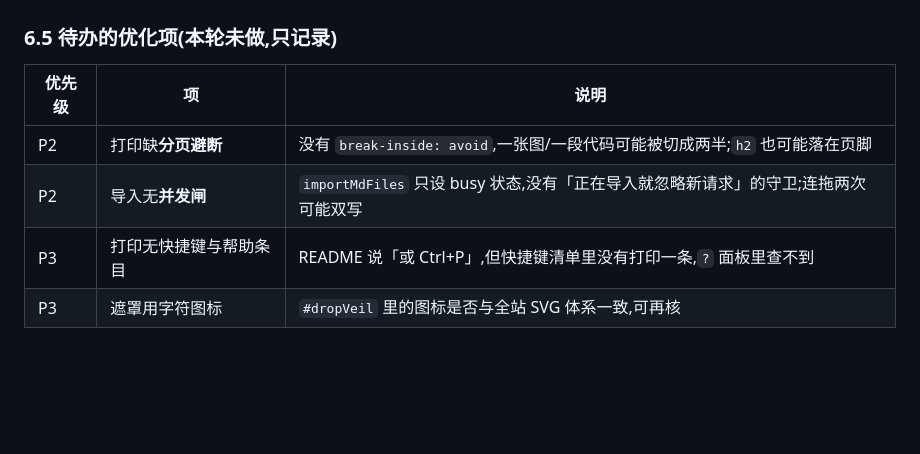
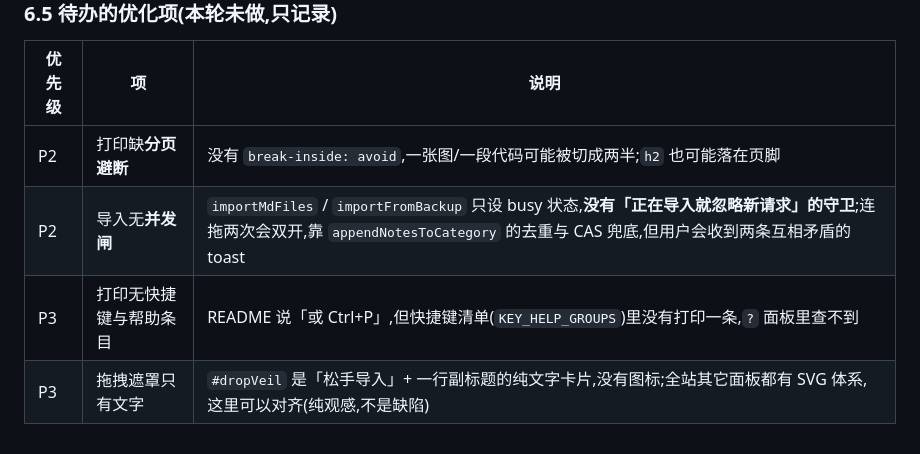
Before and after one commit to weipu2026/R2biji, a Markdown page: AUDIT-2026-10-24.md, the part around the change. GitHub-like rendering; blank space fills up the shorter version.

Commit message:
docs: 修正复审台账里两条不准确的优化建议(遮罩并无图标;导入无并发闸的真实后果)

```diff
--- a/AUDIT-2026-10-24.md
+++ b/AUDIT-2026-10-24.md
@@ -162,6 +162,6 @@ A+B 落地并修完「快捷键面板失灵」之后,用户要求「检查这次
 | 优先级 | 项 | 说明 |
 |---|---|---|
 | P2 | 打印缺**分页避断** | 没有 `break-inside: avoid`,一张图/一段代码可能被切成两半;`h2` 也可能落在页脚 |
-| P2 | 导入无**并发闸** | `importMdFiles` 只设 busy 状态,没有「正在导入就忽略新请求」的守卫;连拖两次可能双写 |
-| P3 | 打印无快捷键与帮助条目 | README 说「或 Ctrl+P」,但快捷键清单里没有打印一条,`?` 面板里查不到 |
-| P3 | 遮罩用字符图标 | `#dropVeil` 里的图标是否与全站 SVG 体系一致,可再核 |
+| P2 | 导入无**并发闸** | `importMdFiles` / `importFromBackup` 只设 busy 状态,**没有「正在导入就忽略新请求」的守卫**;连拖两次会双开,靠 `appendNotesToCategory` 的去重与 CAS 兜底,但用户会收到两条互相矛盾的 toast |
+| P3 | 打印无快捷键与帮助条目 | README 说「或 Ctrl+P」,但快捷键清单(`KEY_HELP_GROUPS`)里没有打印一条,`?` 面板里查不到 |
+| P3 | 拖拽遮罩只有文字 | `#dropVeil` 是「松手导入」+ 一行副标题的纯文字卡片,没有图标;全站其它面板都有 SVG 体系,这里可以对齐(纯观感,不是缺陷) |
```
